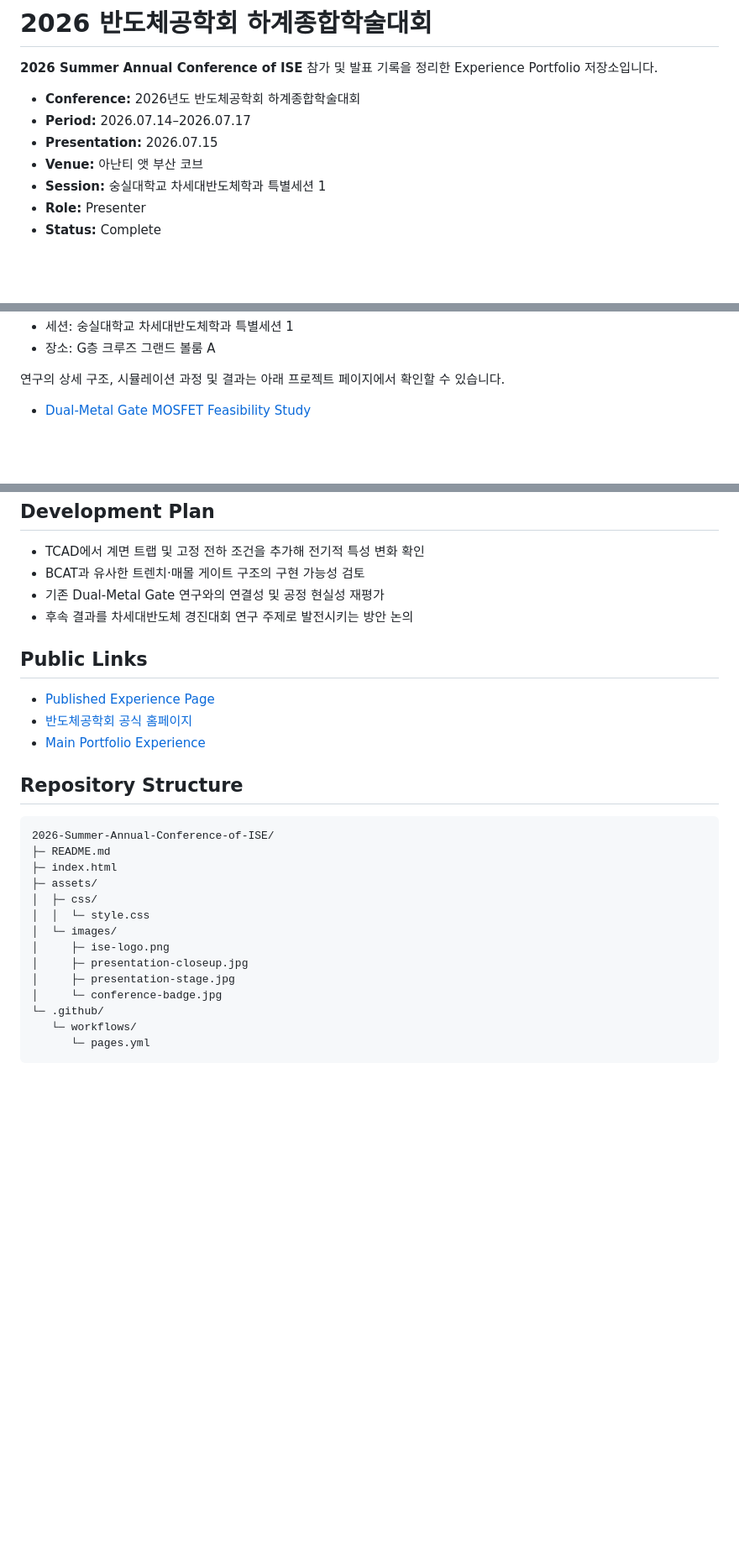
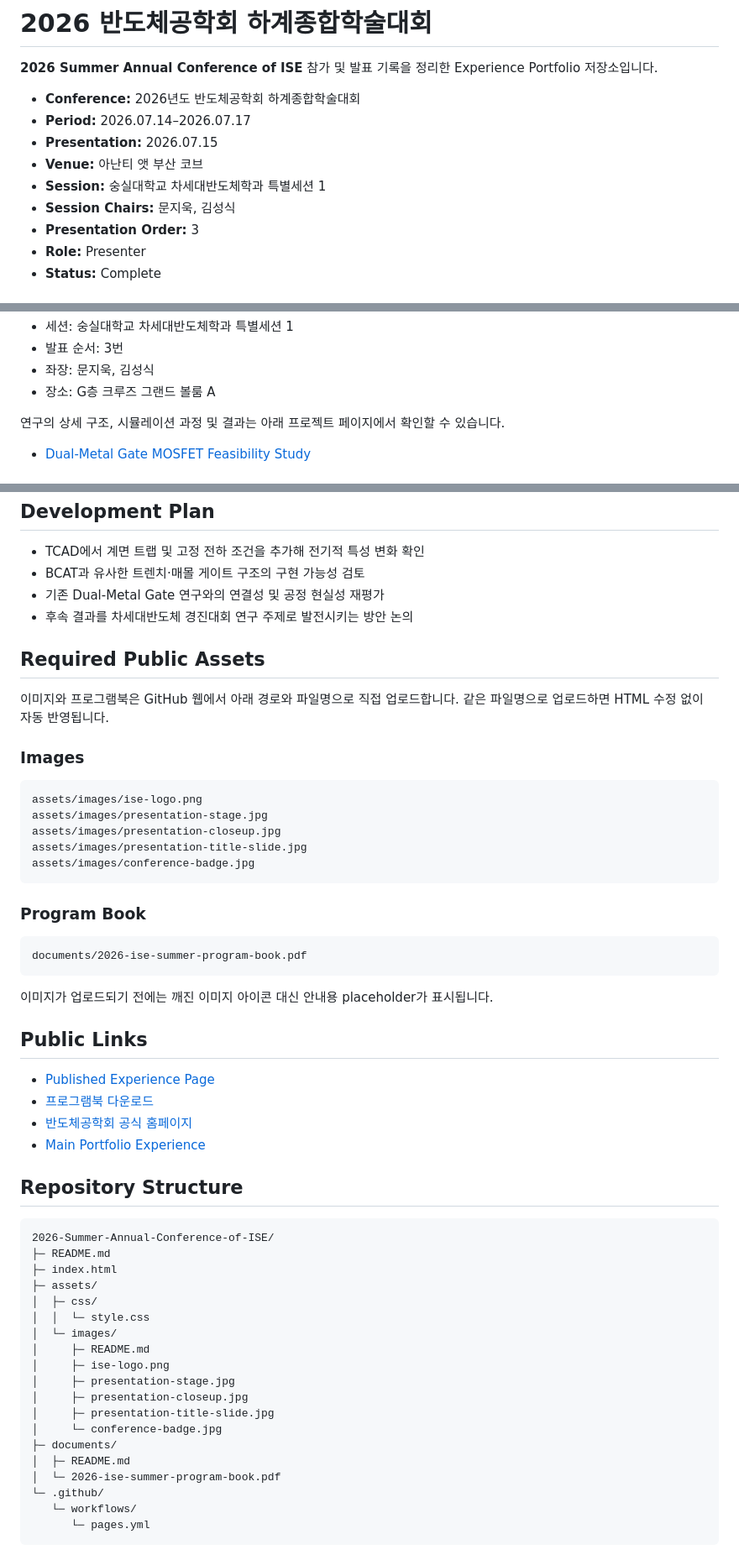
Before and after one commit to jujushmaterial/2026-Summer-Annual-Conference-of-ISE, a Markdown page: README.md, 3 parts joined by grey strips. Shown at 84% size. Rendered like a GitHub page; blank space fills up the shorter version.

Commit message:
Add session chair and manual asset upload instructions

````diff
--- a/README.md
+++ b/README.md
@@ -7,6 +7,8 @@
 - **Presentation:** 2026.07.15
 - **Venue:** 아난티 앳 부산 코브
 - **Session:** 숭실대학교 차세대반도체학과 특별세션 1
+- **Session Chairs:** 문지욱, 김성식
+- **Presentation Order:** 3
 - **Role:** Presenter
 - **Status:** Complete
 
@@ -27,4 +29,6 @@ Presented a TCAD-based Dual-Metal Gate MOSFET feasibility study at the 2026 Summ
 - 세션: 숭실대학교 차세대반도체학과 특별세션 1
+- 발표 순서: 3번
+- 좌장: 문지욱, 김성식
 - 장소: G층 크루즈 그랜드 볼룸 A
 
 연구의 상세 구조, 시뮬레이션 과정 및 결과는 아래 프로젝트 페이지에서 확인할 수 있습니다.
@@ -42,9 +46,32 @@ Presented a TCAD-based Dual-Metal Gate MOSFET feasibility study at the 2026 Summ
 - 기존 Dual-Metal Gate 연구와의 연결성 및 공정 현실성 재평가
 - 후속 결과를 차세대반도체 경진대회 연구 주제로 발전시키는 방안 논의
 
+## Required Public Assets
+
+이미지와 프로그램북은 GitHub 웹에서 아래 경로와 파일명으로 직접 업로드합니다. 같은 파일명으로 업로드하면 HTML 수정 없이 자동 반영됩니다.
+
+### Images
+
+```text
+assets/images/ise-logo.png
+assets/images/presentation-stage.jpg
+assets/images/presentation-closeup.jpg
+assets/images/presentation-title-slide.jpg
+assets/images/conference-badge.jpg
+```
+
+### Program Book
+
+```text
+documents/2026-ise-summer-program-book.pdf
+```
+
+이미지가 업로드되기 전에는 깨진 이미지 아이콘 대신 안내용 placeholder가 표시됩니다.
+
 ## Public Links
 
 - [Published Experience Page](https://jujushmaterial.github.io/2026-Summer-Annual-Conference-of-ISE/)
+- [프로그램북 다운로드](documents/2026-ise-summer-program-book.pdf)
 - [반도체공학회 공식 홈페이지](https://www.theise.org/)
 - [Main Portfolio Experience](https://jujushmaterial.github.io/experience.html)
 
@@ -58,10 +85,15 @@ Presented a TCAD-based Dual-Metal Gate MOSFET feasibility study at the 2026 Summ
 │  ├─ css/
 │  │  └─ style.css
 │  └─ images/
+│     ├─ README.md
 │     ├─ ise-logo.png
+│     ├─ presentation-stage.jpg
 │     ├─ presentation-closeup.jpg
-│     ├─ presentation-stage.jpg
+│     ├─ presentation-title-slide.jpg
 │     └─ conference-badge.jpg
+├─ documents/
+│  ├─ README.md
+│  └─ 2026-ise-summer-program-book.pdf
 └─ .github/
    └─ workflows/
       └─ pages.yml
````
Also changed, not shown: other parts of README.md (+1 -1 lines).
